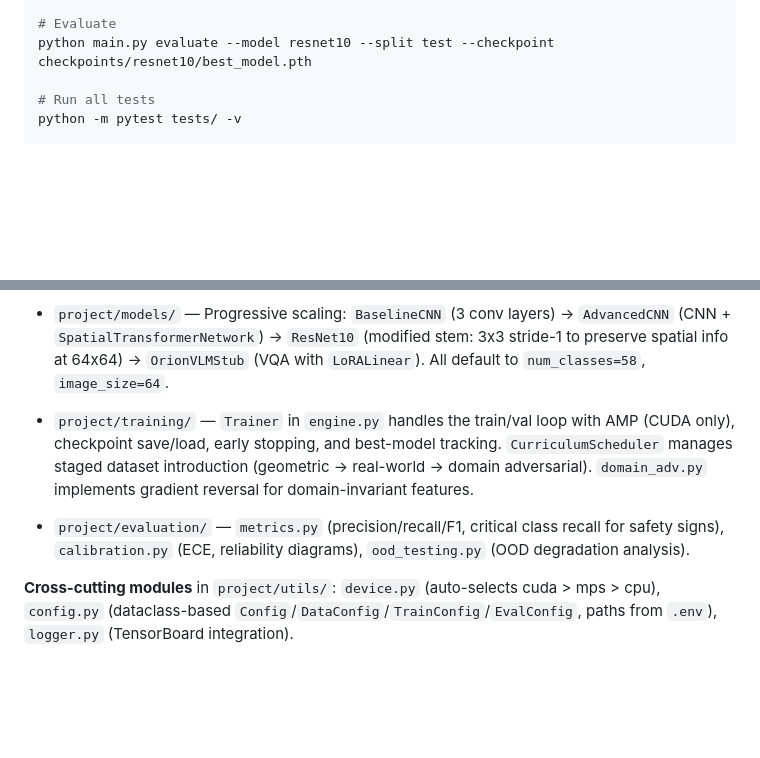
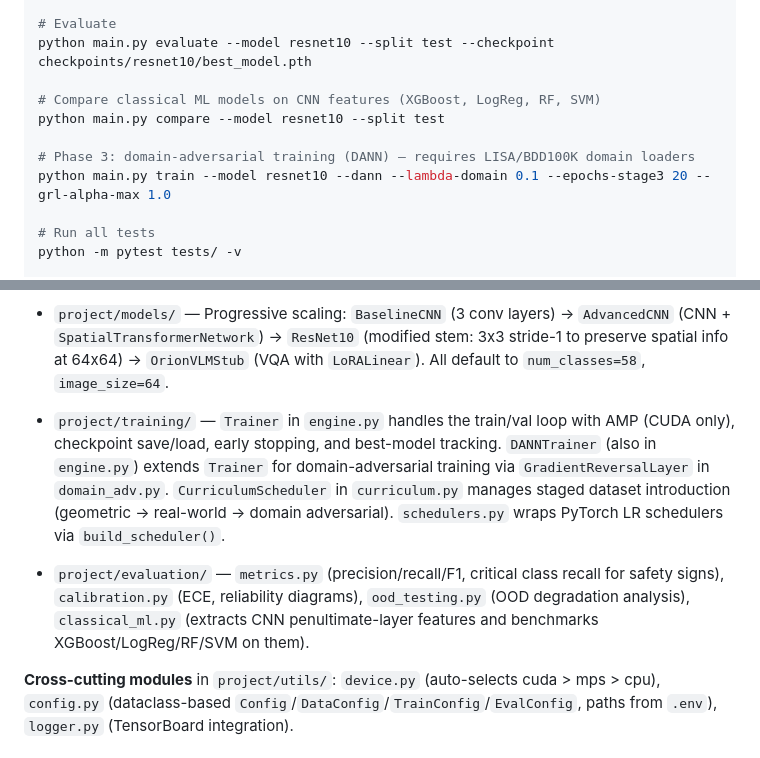
Before and after one commit to ohsono/stats426, a Markdown page: CLAUDE.md, 2 parts joined by grey strips. Drawn GitHub-style; blank space fills up the shorter version.

Commit message:
update the content

```diff
--- a/CLAUDE.md
+++ b/CLAUDE.md
@@ -43,6 +43,12 @@ python main.py train --model resnet10 --continue --epochs 10  # resume from chec
 # Evaluate
 python main.py evaluate --model resnet10 --split test --checkpoint checkpoints/resnet10/best_model.pth
 
+# Compare classical ML models on CNN features (XGBoost, LogReg, RF, SVM)
+python main.py compare --model resnet10 --split test
+
+# Phase 3: domain-adversarial training (DANN) — requires LISA/BDD100K domain loaders
+python main.py train --model resnet10 --dann --lambda-domain 0.1 --epochs-stage3 20 --grl-alpha-max 1.0
+
 # Run all tests
 python -m pytest tests/ -v
 
@@ -62,9 +68,9 @@ python -m pytest tests/test_models.py::TestResNet10::test_output_shape -v
 
 - `project/models/` — Progressive scaling: `BaselineCNN` (3 conv layers) → `AdvancedCNN` (CNN + `SpatialTransformerNetwork`) → `ResNet10` (modified stem: 3x3 stride-1 to preserve spatial info at 64x64) → `OrionVLMStub` (VQA with `LoRALinear`). All default to `num_classes=58`, `image_size=64`.
 
-- `project/training/` — `Trainer` in `engine.py` handles the train/val loop with AMP (CUDA only), checkpoint save/load, early stopping, and best-model tracking. `CurriculumScheduler` manages staged dataset introduction (geometric → real-world → domain adversarial). `domain_adv.py` implements gradient reversal for domain-invariant features.
+- `project/training/` — `Trainer` in `engine.py` handles the train/val loop with AMP (CUDA only), checkpoint save/load, early stopping, and best-model tracking. `DANNTrainer` (also in `engine.py`) extends `Trainer` for domain-adversarial training via `GradientReversalLayer` in `domain_adv.py`. `CurriculumScheduler` in `curriculum.py` manages staged dataset introduction (geometric → real-world → domain adversarial). `schedulers.py` wraps PyTorch LR schedulers via `build_scheduler()`.
 
-- `project/evaluation/` — `metrics.py` (precision/recall/F1, critical class recall for safety signs), `calibration.py` (ECE, reliability diagrams), `ood_testing.py` (OOD degradation analysis).
+- `project/evaluation/` — `metrics.py` (precision/recall/F1, critical class recall for safety signs), `calibration.py` (ECE, reliability diagrams), `ood_testing.py` (OOD degradation analysis), `classical_ml.py` (extracts CNN penultimate-layer features and benchmarks XGBoost/LogReg/RF/SVM on them).
 
 **Cross-cutting modules** in `project/utils/`: `device.py` (auto-selects cuda > mps > cpu), `config.py` (dataclass-based `Config`/`DataConfig`/`TrainConfig`/`EvalConfig`, paths from `.env`), `logger.py` (TensorBoard integration).
 
```
